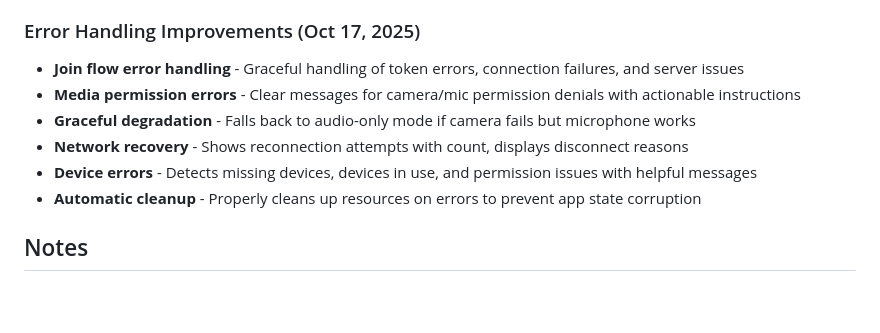
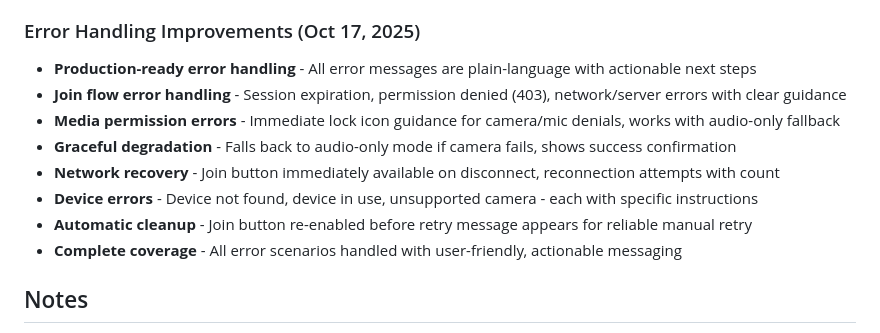
Before and after one commit to Emmanuel-PaulMaah/holocall, a Markdown page: replit.md, the part around the change. GitHub-like rendering; blank space fills up the shorter version.

Commit message:
Improve error messages for a more user-friendly experience
Enhance error handling across the application with clearer, actionable messages for join flow, media permissions, network recovery, and device errors.

Replit-Commit-Author: Agent
Replit-Commit-Session-Id: 4236e4e3-7c21-4a1b-9353-1cc422377c36
Replit-Commit-Checkpoint-Type: full_checkpoint
Replit-Commit-Screenshot-Url: https://storage.googleapis.com/screenshot-production-us-central1/dbfb31be-1738-4ca6-a671-3abede82c9a6/4236e4e3-7c21-4a1b-9353-1cc422377c36/ziuyAh1

```diff
--- a/replit.md
+++ b/replit.md
@@ -137,12 +137,14 @@ The app is configured for Replit Autoscale deployment:
 - No functionality changes - pure refactoring
 
 ### Error Handling Improvements (Oct 17, 2025)
-- **Join flow error handling** - Graceful handling of token errors, connection failures, and server issues
-- **Media permission errors** - Clear messages for camera/mic permission denials with actionable instructions
-- **Graceful degradation** - Falls back to audio-only mode if camera fails but microphone works
-- **Network recovery** - Shows reconnection attempts with count, displays disconnect reasons
-- **Device errors** - Detects missing devices, devices in use, and permission issues with helpful messages
-- **Automatic cleanup** - Properly cleans up resources on errors to prevent app state corruption
+- **Production-ready error handling** - All error messages are plain-language with actionable next steps
+- **Join flow error handling** - Session expiration, permission denied (403), network/server errors with clear guidance
+- **Media permission errors** - Immediate lock icon guidance for camera/mic denials, works with audio-only fallback
+- **Graceful degradation** - Falls back to audio-only mode if camera fails, shows success confirmation
+- **Network recovery** - Join button immediately available on disconnect, reconnection attempts with count
+- **Device errors** - Device not found, device in use, unsupported camera - each with specific instructions
+- **Automatic cleanup** - Join button re-enabled before retry message appears for reliable manual retry
+- **Complete coverage** - All error scenarios handled with user-friendly, actionable messaging
 
 ## Notes
 - The `/api` folder contains legacy Vercel serverless functions - the Express server handles these endpoints instead
```
